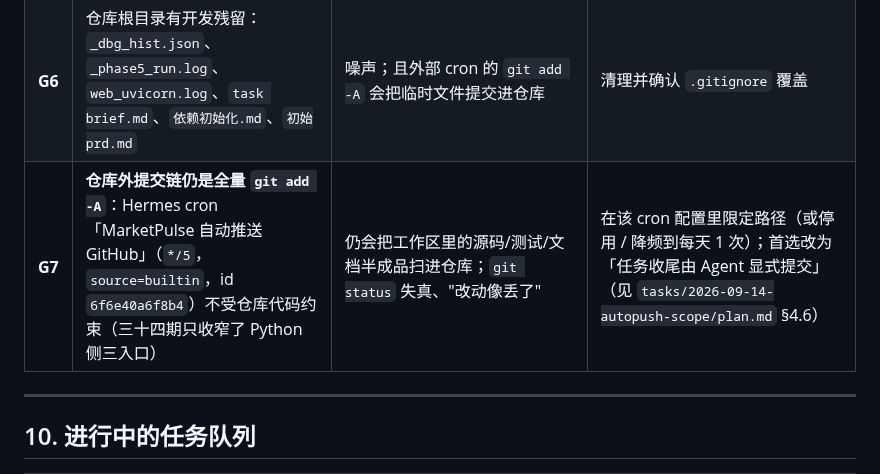
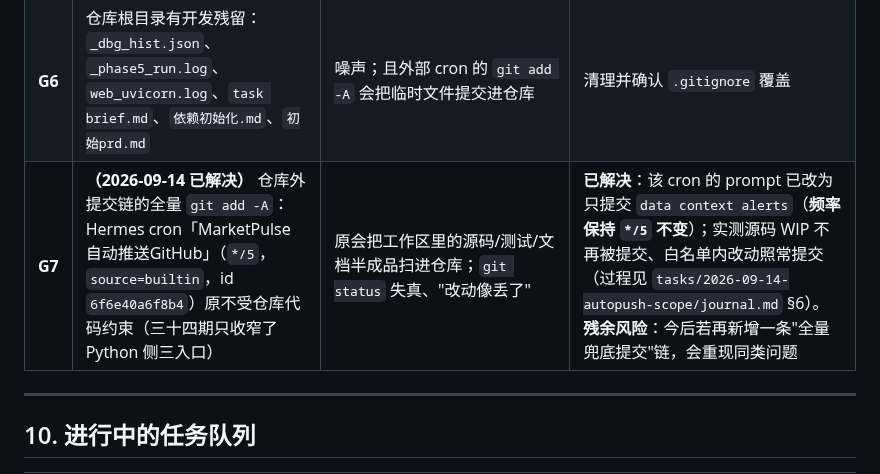
Before and after one commit to Blueety/MarketPulse, a Markdown page: docs/system-overview.md, the part around the change. Drawn GitHub-style.

```diff
--- a/docs/system-overview.md
+++ b/docs/system-overview.md
@@ -271,7 +271,7 @@ venv/Scripts/python scripts/render_report_image.py --date YYYY-MM-DD
 | **G4** | `src/image_renderer.py` 的 **15s 超时 / ≤800KB 尺寸守卫 / zoom 重试已在 `a536888` 删除，当前未实现** | 图片化推送缺乏超时与体积保护 | 按需恢复（见 `docs/architecture.md` §模块划分注） |
 | **G5** | 板块热度偶发取数失败（`us_sector_heat` 更脆弱） | 前端「数据暂缺」，静默降级不中断日报 | 已在任务队列中（见 §10） |
 | **G6** | 仓库根目录有开发残留：`_dbg_hist.json`、`_phase5_run.log`、`web_uvicorn.log`、`task brief.md`、`依赖初始化.md`、`初始prd.md` | 噪声；且外部 cron 的 `git add -A` 会把临时文件提交进仓库 | 清理并确认 `.gitignore` 覆盖 |
-| **G7** | **仓库外提交链仍是全量 `git add -A`**：Hermes cron「MarketPulse 自动推送GitHub」（`*/5`，`source=builtin`，id `6f6e40a6f8b4`）不受仓库代码约束（三十四期只收窄了 Python 侧三入口） | 仍会把工作区里的源码/测试/文档半成品扫进仓库；`git status` 失真、"改动像丢了" | 在该 cron 配置里限定路径（或停用 / 降频到每天 1 次）；首选改为「任务收尾由 Agent 显式提交」（见 `tasks/2026-09-14-autopush-scope/plan.md` §4.6） |
+| **G7** | **（2026-09-14 已解决）** 仓库外提交链的全量 `git add -A`：Hermes cron「MarketPulse 自动推送GitHub」（`*/5`，`source=builtin`，id `6f6e40a6f8b4`）原不受仓库代码约束（三十四期只收窄了 Python 侧三入口） | 原会把工作区里的源码/测试/文档半成品扫进仓库；`git status` 失真、"改动像丢了" | **已解决**：该 cron 的 prompt 已改为只提交 `data context alerts`（**频率保持 `*/5` 不变**）；实测源码 WIP 不再被提交、白名单内改动照常提交（过程见 `tasks/2026-09-14-autopush-scope/journal.md` §6）。**残余风险**：今后若再新增一条"全量兜底提交"链，会重现同类问题 |
 
 ---
 
```
Also changed, not shown: alerts/_autopush_probe.md (deleted, +0 -1 lines), tasks/2026-09-14-autopush-scope/journal.md (+16 -4 lines).
